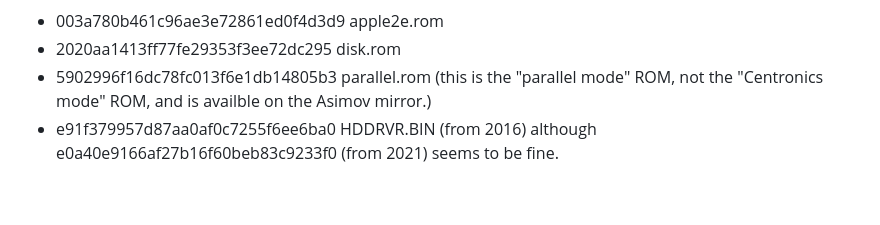
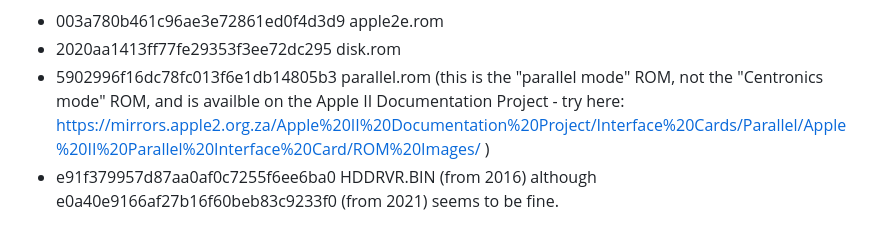
Before and after one commit to JorjBauer/aiie, a Markdown page: README.md, the part around the change. Rendered like a GitHub page; blank space fills up the shorter version.

Commit message:
updated URL for parallel ROM

```diff
--- a/README.md
+++ b/README.md
@@ -30,7 +30,9 @@ The MD5 sums of those files are:
 * 2020aa1413ff77fe29353f3ee72dc295 disk.rom
 * 5902996f16dc78fc013f6e1db14805b3 parallel.rom
   (this is the "parallel mode" ROM, not the "Centronics mode" ROM,
-   and is availble on the Asimov mirror.)
+   and is availble on the Apple II Documentation Project - try here:
+   https://mirrors.apple2.org.za/Apple%20II%20Documentation%20Project/Interface%20Cards/Parallel/Apple%20II%20Parallel%20Interface%20Card/ROM%20Images/
+   )
 * e91f379957d87aa0af0c7255f6ee6ba0 HDDRVR.BIN (from 2016) although
   e0a40e9166af27b16f60beb83c9233f0 (from 2021) seems to be fine.
 
```
